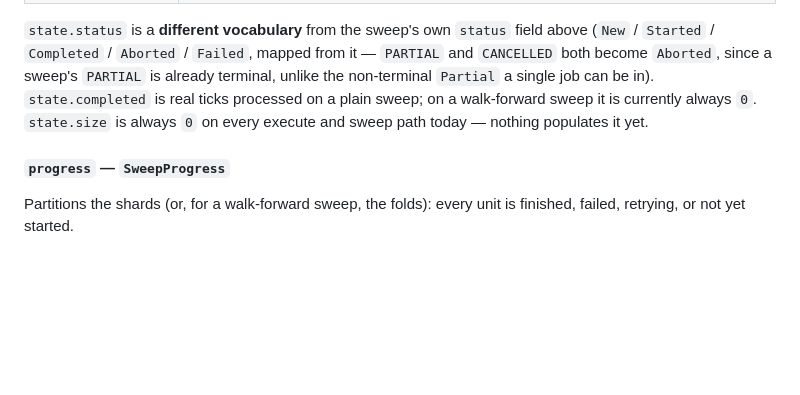
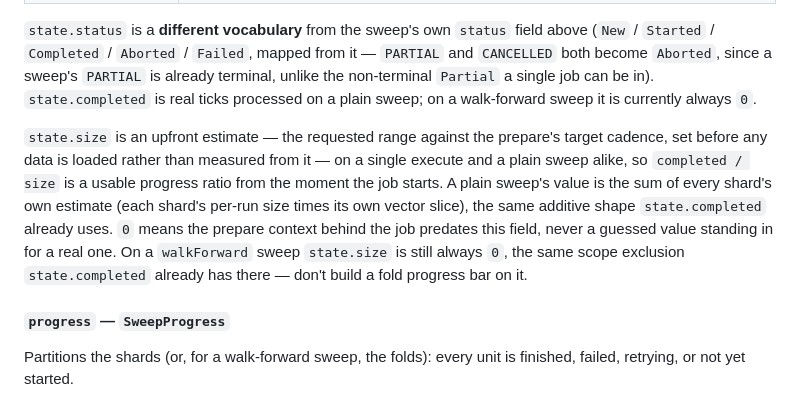
Before and after one commit to QTSurfer/qtsurfer.github.io, a Markdown page: docs/backtest_sweep.md, the part around the change. GitHub-like rendering; blank space fills up the shorter version.

Commit message:
docs(sweep): state.size is an upfront estimate, not always 0
The guide still said size "is always 0 on every execute and sweep path
today — nothing populates it yet". It is now an upfront estimate on a
single execute and a plain sweep: the requested range against the
prepare's target cadence, set before any data loads, so completed/size
is a usable progress ratio from the start. A plain sweep sums each
shard's own estimate, the same additive shape completed already uses.

Kept the two things a reader would otherwise get wrong: 0 now means the
job's prepare context predates the field rather than "not implemented",
and a walkForward sweep's size is still always 0, the same scope
exclusion completed already has there.

Matches the state field description in openapi.yaml.

```diff
--- a/docs/backtest_sweep.md
+++ b/docs/backtest_sweep.md
@@ -145,8 +145,16 @@ unadjusted ordering.
 `Started` / `Completed` / `Aborted` / `Failed`, mapped from it — `PARTIAL` and `CANCELLED` both
 become `Aborted`, since a sweep's `PARTIAL` is already terminal, unlike the non-terminal `Partial`
 a single job can be in). `state.completed` is real ticks processed on a plain sweep; on a
-walk-forward sweep it is currently always `0`. `state.size` is always `0` on every execute and
-sweep path today — nothing populates it yet.
+walk-forward sweep it is currently always `0`.
+
+`state.size` is an upfront estimate — the requested range against the prepare's target cadence,
+set before any data is loaded rather than measured from it — on a single execute and a plain sweep
+alike, so `completed / size` is a usable progress ratio from the moment the job starts. A plain
+sweep's value is the sum of every shard's own estimate (each shard's per-run size times its own
+vector slice), the same additive shape `state.completed` already uses. `0` means the prepare
+context behind the job predates this field, never a guessed value standing in for a real one. On a
+`walkForward` sweep `state.size` is still always `0`, the same scope exclusion `state.completed`
+already has there — don't build a fold progress bar on it.
 
 #### `progress` — `SweepProgress`
 
```
